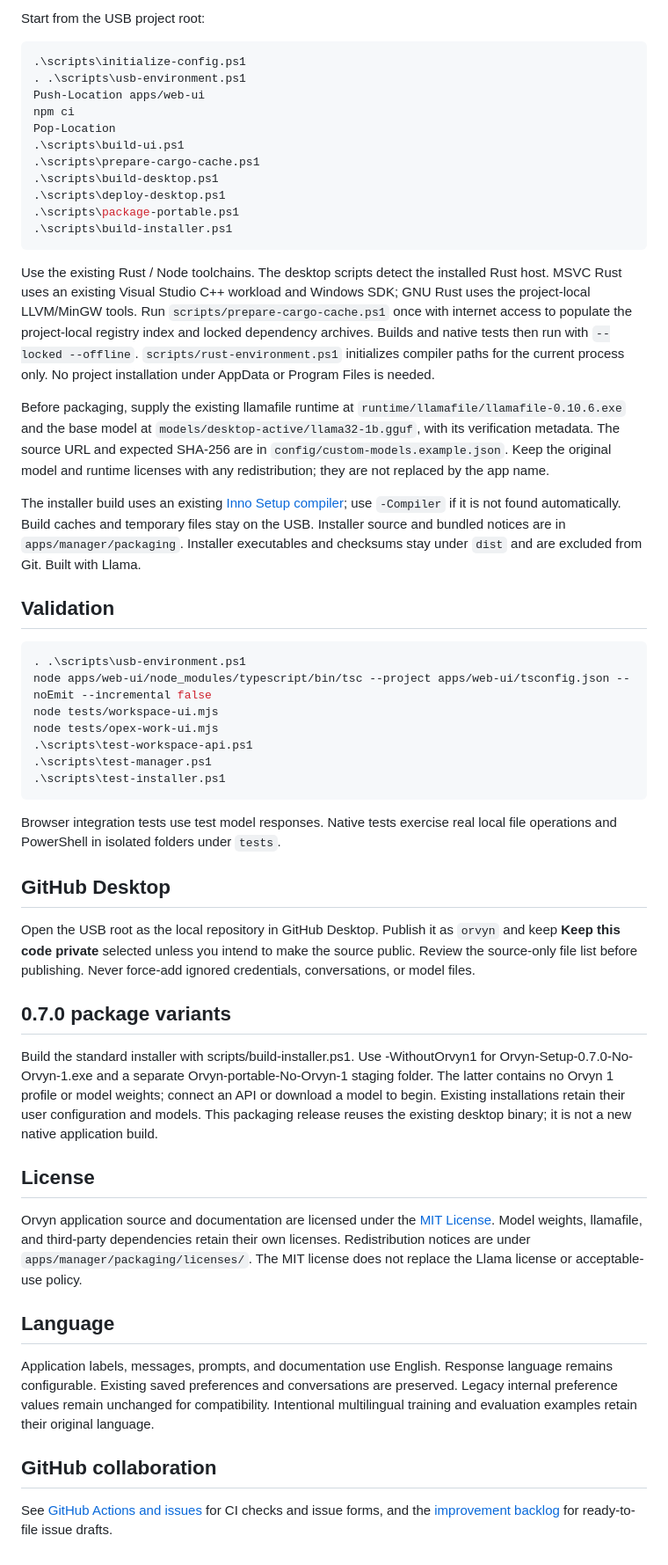
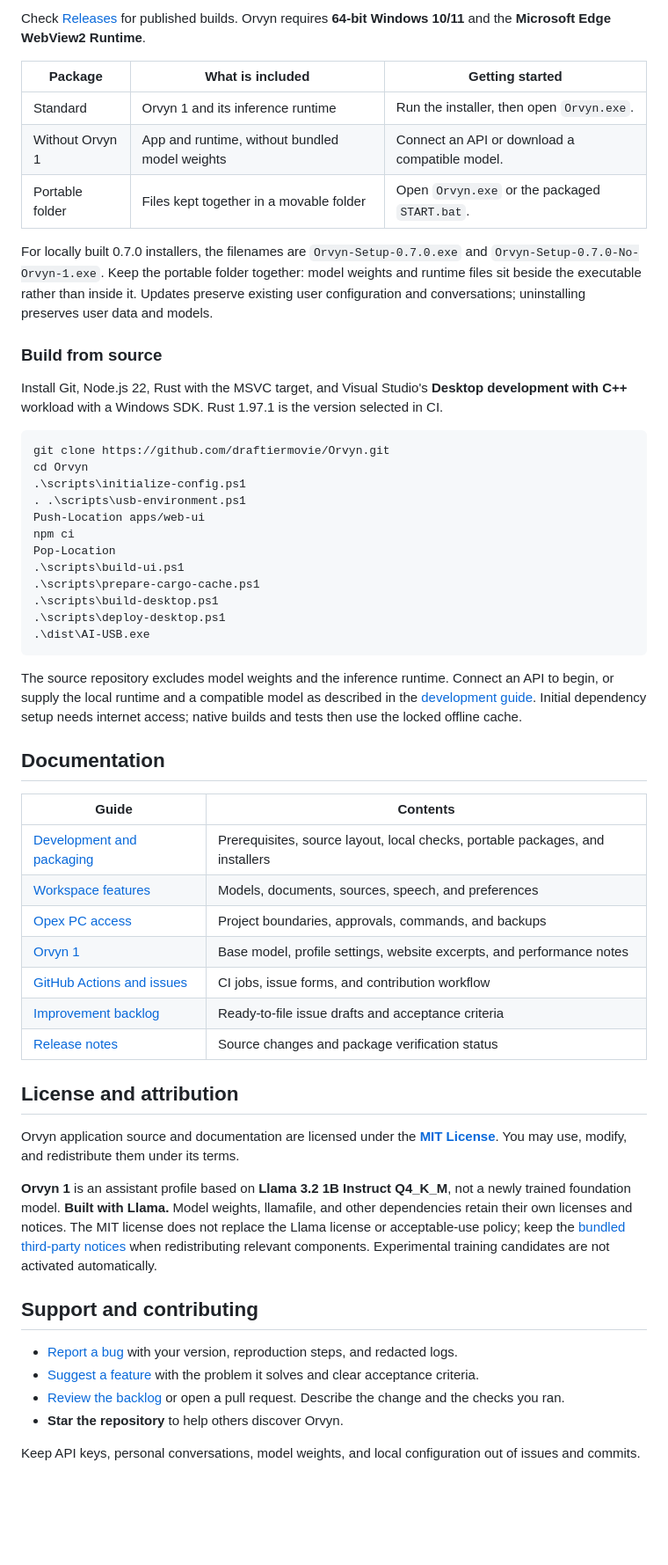
Before and after one commit to draftiermovie/Orvyn, a Markdown page: README.md, the part around one of its changes. Shown at 88% size. Drawn GitHub-style; blank space fills up the shorter version.

````diff
--- a/README.md
+++ b/README.md
@@ -37,7 +54,21 @@ The repository excludes models, executables, runtimes, toolchains, caches, conve
 
-Start from the USB project root:
+Check [Releases](https://github.com/draftiermovie/Orvyn/releases) for published builds. Orvyn requires **64-bit Windows 10/11** and the **Microsoft Edge WebView2 Runtime**.
+
+| Package | What is included | Getting started |
+| --- | --- | --- |
+| Standard | Orvyn 1 and its inference runtime | Run the installer, then open `Orvyn.exe`. |
+| Without Orvyn 1 | App and runtime, without bundled model weights | Connect an API or download a compatible model. |
+| Portable folder | Files kept together in a movable folder | Open `Orvyn.exe` or the packaged `START.bat`. |
+
+For locally built 0.7.0 installers, the filenames are `Orvyn-Setup-0.7.0.exe` and `Orvyn-Setup-0.7.0-No-Orvyn-1.exe`. Keep the portable folder together: model weights and runtime files sit beside the executable rather than inside it. Updates preserve existing user configuration and conversations; uninstalling preserves user data and models.
+
+### Build from source
+
+Install Git, Node.js 22, Rust with the MSVC target, and Visual Studio's **Desktop development with C++** workload with a Windows SDK. Rust 1.97.1 is the version selected in CI.
 
 ```powershell
+git clone https://github.com/draftiermovie/Orvyn.git
+cd Orvyn
 .\scripts\initialize-config.ps1
 . .\scripts\usb-environment.ps1
 Push-Location apps/web-ui
@@ -47,46 +78,34 @@ Pop-Location
 .\scripts\prepare-cargo-cache.ps1
 .\scripts\build-desktop.ps1
 .\scripts\deploy-desktop.ps1
-.\scripts\package-portable.ps1
-.\scripts\build-installer.ps1
+.\dist\AI-USB.exe
 ```
 
-Use the existing Rust / Node toolchains. The desktop scripts detect the installed Rust host. MSVC Rust uses an existing Visual Studio C++ workload and Windows SDK; GNU Rust uses the project-local LLVM/MinGW tools. Run `scripts/prepare-cargo-cache.ps1` once with internet access to populate the project-local registry index and locked dependency archives. Builds and native tests then run with `--locked --offline`. `scripts/rust-environment.ps1` initializes compiler paths for the current process only. No project installation under AppData or Program Files is needed.
+The source repository excludes model weights and the inference runtime. Connect an API to begin, or supply the local runtime and a compatible model as described in the [development guide](docs/DEVELOPMENT.md). Initial dependency setup needs internet access; native builds and tests then use the locked offline cache.
 
-Before packaging, supply the existing llamafile runtime at `runtime/llamafile/llamafile-0.10.6.exe` and the base model at `models/desktop-active/llama32-1b.gguf`, with its verification metadata. The source URL and expected SHA-256 are in `config/custom-models.example.json`. Keep the original model and runtime licenses with any redistribution; they are not replaced by the app name.
+## Documentation
 
-The installer build uses an existing [Inno Setup compiler](https://jrsoftware.org/ishelp/topic_compilercmdline.htm); use `-Compiler` if it is not found automatically. Build caches and temporary files stay on the USB. Installer source and bundled notices are in `apps/manager/packaging`. Installer executables and checksums stay under `dist` and are excluded from Git. Built with Llama.
+| Guide | Contents |
+| --- | --- |
+| [Development and packaging](docs/DEVELOPMENT.md) | Prerequisites, source layout, local checks, portable packages, and installers |
+| [Workspace features](docs/workspace-features.md) | Models, documents, sources, speech, and preferences |
+| [Opex PC access](docs/OPEX-PC.txt) | Project boundaries, approvals, commands, and backups |
+| [Orvyn 1](docs/ORVYN-1.md) | Base model, profile settings, website excerpts, and performance notes |
+| [GitHub Actions and issues](docs/GITHUB.md) | CI jobs, issue forms, and contribution workflow |
+| [Improvement backlog](docs/ISSUE-BACKLOG.md) | Ready-to-file issue drafts and acceptance criteria |
+| [Release notes](docs/RELEASE-NOTES-0.7.0.md) | Source changes and package verification status |
 
-## Validation
+## License and attribution
 
-```powershell
-. .\scripts\usb-environment.ps1
-node apps/web-ui/node_modules/typescript/bin/tsc --project apps/web-ui/tsconfig.json --noEmit --incremental false
-node tests/workspace-ui.mjs
-node tests/opex-work-ui.mjs
-.\scripts\test-workspace-api.ps1
-.\scripts\test-manager.ps1
-.\scripts\test-installer.ps1
-```
+Orvyn application source and documentation are licensed under the **[MIT License](LICENSE)**. You may use, modify, and redistribute them under its terms.
 
-Browser integration tests use test model responses. Native tests exercise real local file operations and PowerShell in isolated folders under `tests`.
+**Orvyn 1** is an assistant profile based on **Llama 3.2 1B Instruct Q4_K_M**, not a newly trained foundation model. **Built with Llama.** Model weights, llamafile, and other dependencies retain their own licenses and notices. The MIT license does not replace the Llama license or acceptable-use policy; keep the [bundled third-party notices](apps/manager/packaging/licenses) when redistributing relevant components. Experimental training candidates are not activated automatically.
 
-## GitHub Desktop
+## Support and contributing
 
-Open the USB root as the local repository in GitHub Desktop. Publish it as `orvyn` and keep **Keep this code private** selected unless you intend to make the source public. Review the source-only file list before publishing. Never force-add ignored credentials, conversations, or model files.
+- [Report a bug](https://github.com/draftiermovie/Orvyn/issues/new?template=bug-report.yml) with your version, reproduction steps, and redacted logs.
+- [Suggest a feature](https://github.com/draftiermovie/Orvyn/issues/new?template=feature-request.yml) with the problem it solves and clear acceptance criteria.
+- [Review the backlog](docs/ISSUE-BACKLOG.md) or open a pull request. Describe the change and the checks you ran.
+- **Star the repository** to help others discover Orvyn.
 
-## 0.7.0 package variants
-
-Build the standard installer with scripts/build-installer.ps1. Use -WithoutOrvyn1 for Orvyn-Setup-0.7.0-No-Orvyn-1.exe and a separate Orvyn-portable-No-Orvyn-1 staging folder. The latter contains no Orvyn 1 profile or model weights; connect an API or download a model to begin. Existing installations retain their user configuration and models. This packaging release reuses the existing desktop binary; it is not a new native application build.
-
-## License
-
-Orvyn application source and documentation are licensed under the [MIT License](LICENSE). Model weights, llamafile, and third-party dependencies retain their own licenses. Redistribution notices are under `apps/manager/packaging/licenses/`. The MIT license does not replace the Llama license or acceptable-use policy.
-
-## Language
-
-Application labels, messages, prompts, and documentation use English. Response language remains configurable. Existing saved preferences and conversations are preserved. Legacy internal preference values remain unchanged for compatibility. Intentional multilingual training and evaluation examples retain their original language.
-
-## GitHub collaboration
-
-See [GitHub Actions and issues](docs/GITHUB.md) for CI checks and issue forms, and the [improvement backlog](docs/ISSUE-BACKLOG.md) for ready-to-file issue drafts.
+Keep API keys, personal conversations, model weights, and local configuration out of issues and commits.
````
Also changed, not shown: other parts of README.md (+39 -22 lines), docs/DEVELOPMENT.md (added, +89 -0 lines), .github/opex-work.png (added), 2 other files.
